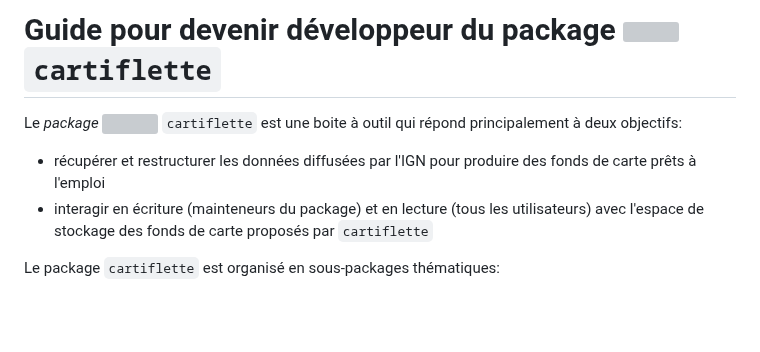
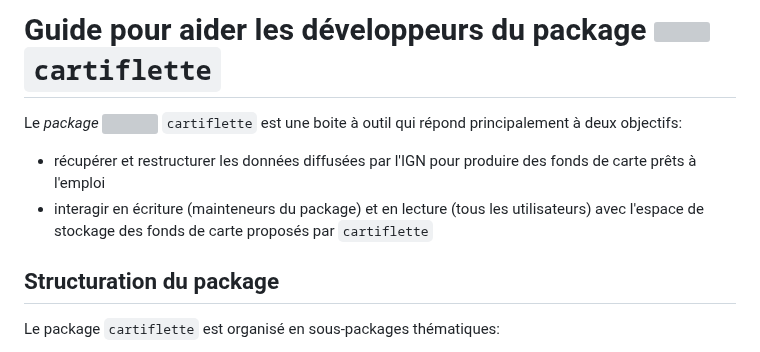
Before and after one commit to InseeFrLab/cartiflette, a Markdown page: CONTRIBUTING.md, the part around the change. GitHub-like rendering; blank space fills up the shorter version; grey boxes are pictures that could not be loaded.

```diff
--- a/CONTRIBUTING.md
+++ b/CONTRIBUTING.md
@@ -1,10 +1,12 @@
-# Guide pour devenir développeur du package <img height="18" width="18" src="https://cdn.simpleicons.org/python/00ccff99" /> `cartiflette`
+# Guide pour aider les développeurs du package <img height="18" width="18" src="https://cdn.simpleicons.org/python/00ccff99" /> `cartiflette`
 
 Le _package_ <img height="18" width="18" src="https://cdn.simpleicons.org/python/00ccff99" /> `cartiflette`
 est une boite à outil qui répond principalement à deux objectifs:
 
 - récupérer et restructurer les données diffusées par l'IGN pour produire des fonds de carte prêts à l'emploi
 - interagir en écriture (mainteneurs du package) et en lecture (tous les utilisateurs) avec l'espace de stockage des fonds de carte proposés par `cartiflette`
+
+## Structuration du package
 
 Le package `cartiflette` est organisé en sous-packages thématiques:
 
```
